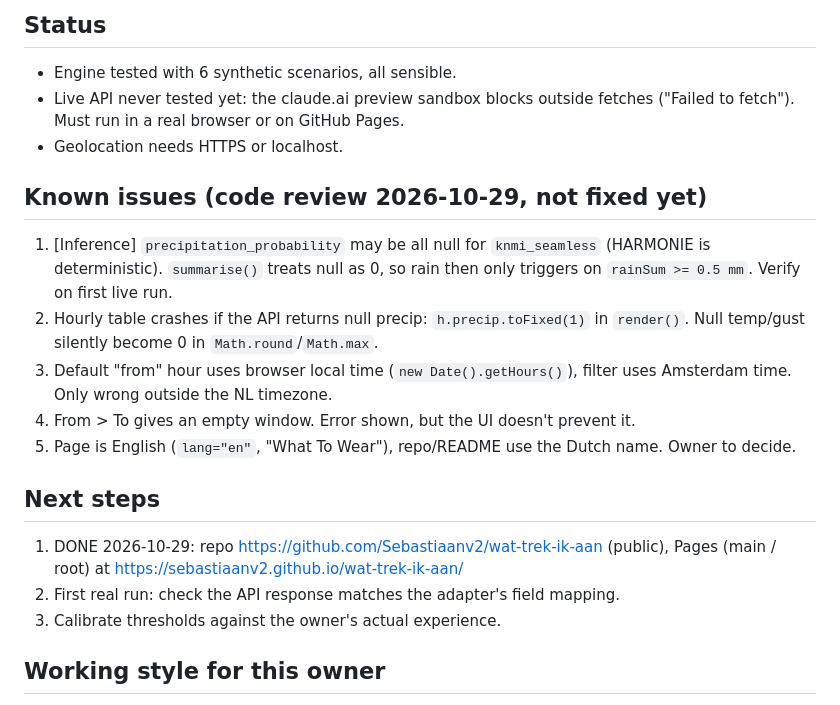
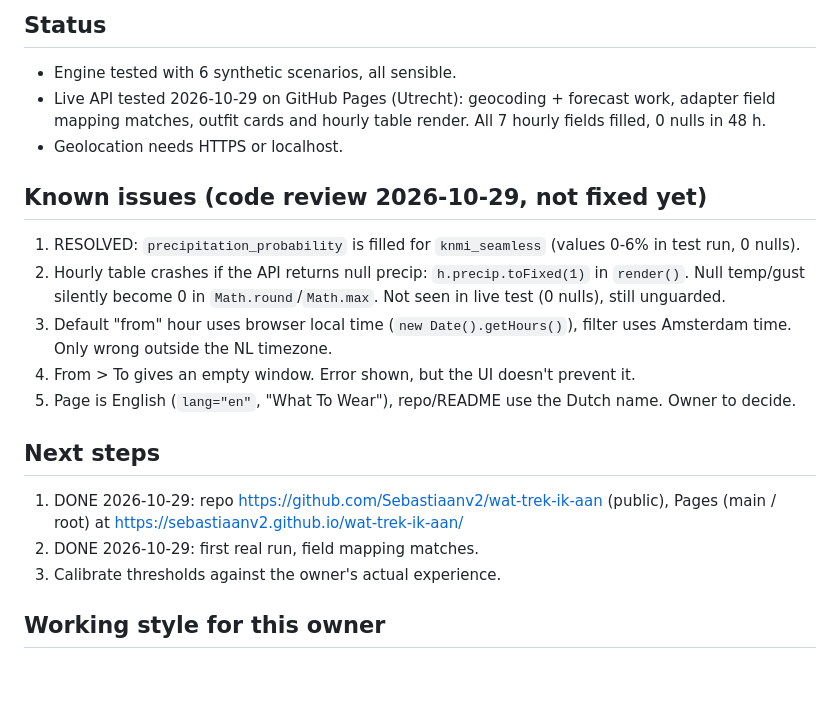
Before and after one commit to Sebastiaanv2/wat-trek-ik-aan, a Markdown page: CLAUDE.md, the part around the change. GitHub-like rendering; blank space fills up the shorter version.

Commit message:
CLAUDE.md: record first live API test

```diff
--- a/CLAUDE.md
+++ b/CLAUDE.md
@@ -32,15 +32,14 @@ scarf < 5, gloves + hat < 2, "dress in layers" at an 8° swing.
 
 ## Status
 - Engine tested with 6 synthetic scenarios, all sensible.
-- Live API never tested yet: the claude.ai preview sandbox blocks outside fetches ("Failed to fetch").
-  Must run in a real browser or on GitHub Pages.
+- Live API tested 2026-10-29 on GitHub Pages (Utrecht): geocoding + forecast work, adapter field mapping
+  matches, outfit cards and hourly table render. All 7 hourly fields filled, 0 nulls in 48 h.
 - Geolocation needs HTTPS or localhost.
 
 ## Known issues (code review 2026-10-29, not fixed yet)
-1. [Inference] `precipitation_probability` may be all null for `knmi_seamless` (HARMONIE is deterministic).
-   `summarise()` treats null as 0, so rain then only triggers on `rainSum >= 0.5 mm`. Verify on first live run.
+1. RESOLVED: `precipitation_probability` is filled for `knmi_seamless` (values 0-6% in test run, 0 nulls).
 2. Hourly table crashes if the API returns null precip: `h.precip.toFixed(1)` in `render()`.
-   Null temp/gust silently become 0 in `Math.round`/`Math.max`.
+   Null temp/gust silently become 0 in `Math.round`/`Math.max`. Not seen in live test (0 nulls), still unguarded.
 3. Default "from" hour uses browser local time (`new Date().getHours()`), filter uses Amsterdam time.
    Only wrong outside the NL timezone.
 4. From > To gives an empty window. Error shown, but the UI doesn't prevent it.
@@ -49,7 +48,7 @@ scarf < 5, gloves + hat < 2, "dress in layers" at an 8° swing.
 ## Next steps
 1. DONE 2026-10-29: repo https://github.com/Sebastiaanv2/wat-trek-ik-aan (public),
    Pages (main / root) at https://sebastiaanv2.github.io/wat-trek-ik-aan/
-2. First real run: check the API response matches the adapter's field mapping.
+2. DONE 2026-10-29: first real run, field mapping matches.
 3. Calibrate thresholds against the owner's actual experience.
 
 ## Working style for this owner
```
